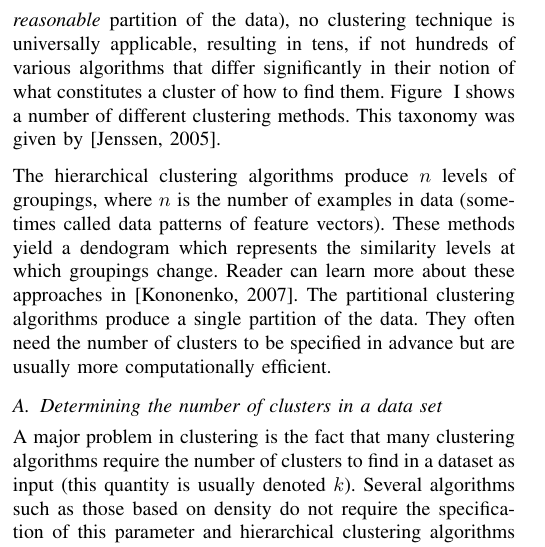
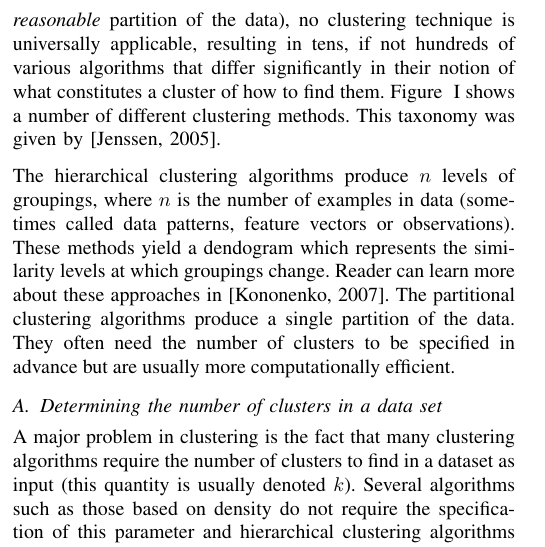
Before and after one commit to primus11/PPRM, a LaTeX paper (clustering-article.tex): part of one column of page 1 of 10, cut so that both start at the same text. Compiled offline with pdfLaTeX.

Commit message:
A correction

```diff
--- a/clustering-article.tex
+++ b/clustering-article.tex
@@ -99,7 +99,7 @@ Figure ~\ref{taxonomy} shows a number of different clustering methods. This taxo
 by [Jenssen, 2005].
 
 The hierarchical clustering algorithms produce $n$ levels of groupings, where $n$ is
-the number of examples in data (sometimes called data patterns of feature vectors). These
+the number of examples in data (sometimes called data patterns, feature vectors or observations). These
 methods yield a dendogram which represents the similarity levels at which groupings change.
 Reader can learn more about these approaches in [Kononenko, 2007]. The partitional
 clustering algorithms produce a single partition of the data. They often need the number of clusters
```
